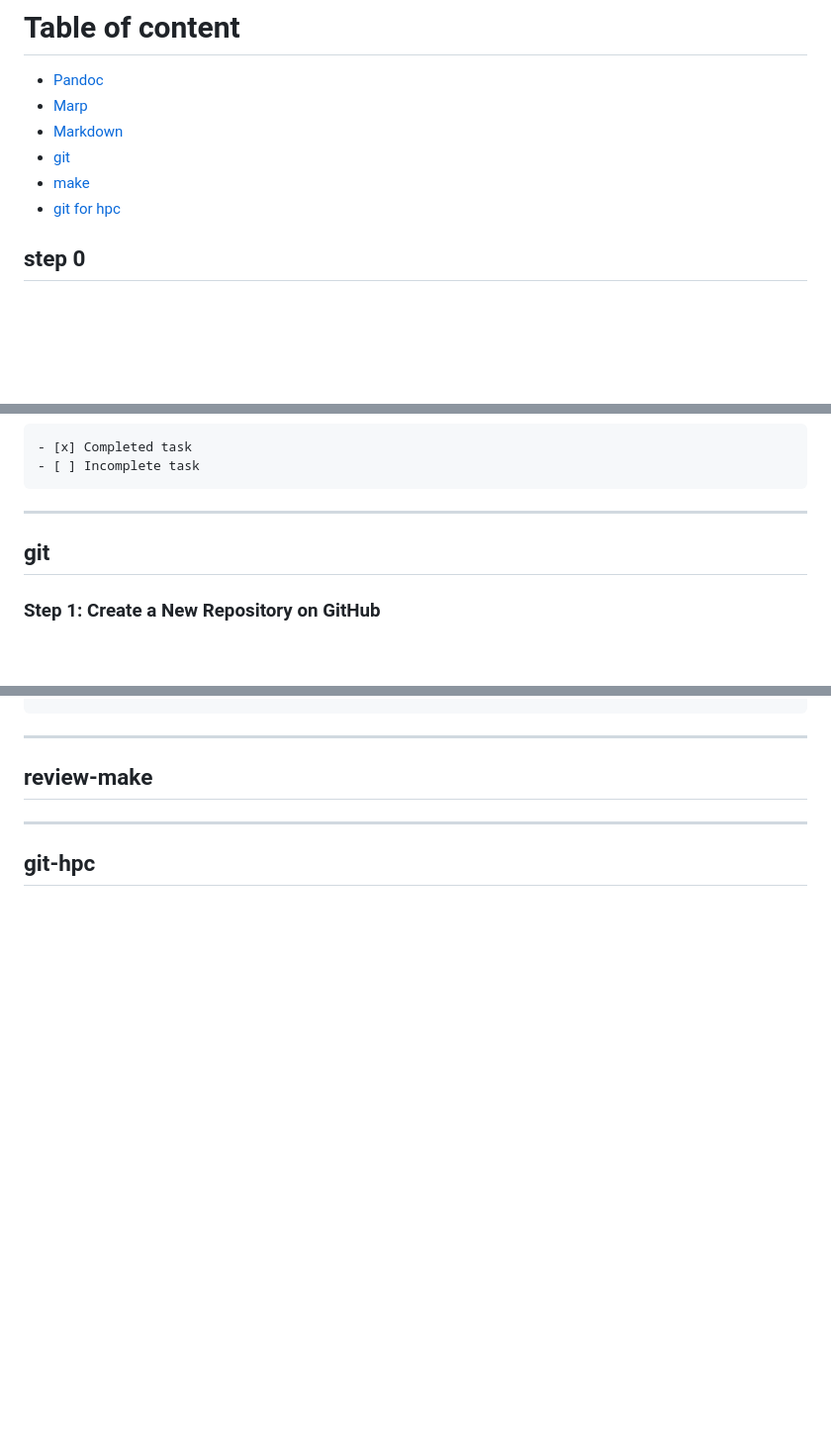
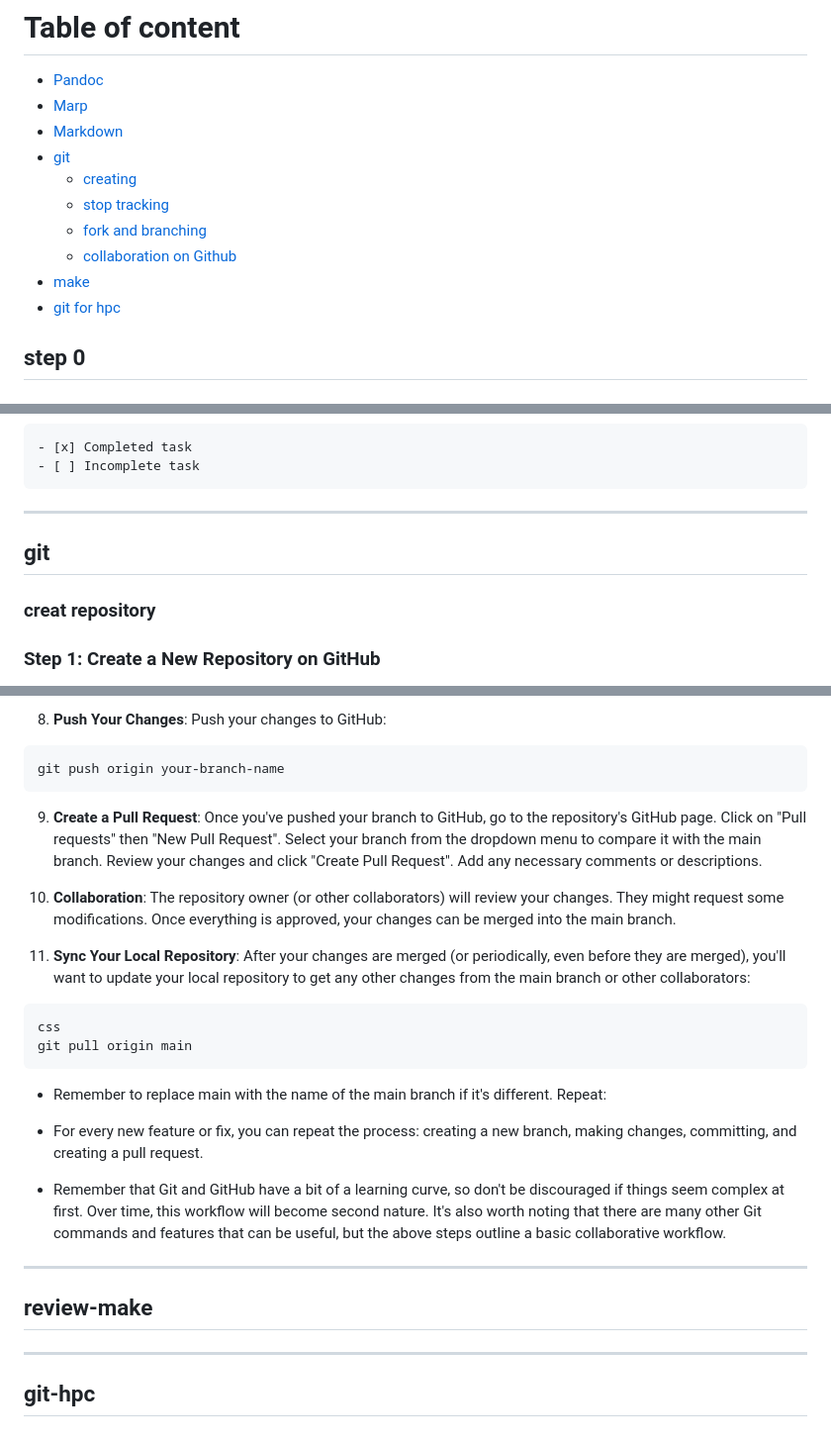
Before and after one commit to DavoodDamircheli/reportSelf, a Markdown page: selfTuroring.md, 3 parts joined by grey strips. Shown at 99% size. Rendered like a GitHub page; blank space fills up the shorter version.

````diff
--- a/selfTuroring.md
+++ b/selfTuroring.md
@@ -7,8 +7,13 @@ title: Some Configs
 - [Marp](#Marp)
 - [Markdown](#markdown-review)
 - [git](#git)
+  - [creating](#creat-repository)
+  - [stop tracking](#stop-tracking)
+  - [fork and branching](#fork-and-branching)
+  - [collaboration on Github](#collaboration-and-github)
 - [make](#review-make)
 - [git for hpc](git-hpc)
+
 
 
 <!--
@@ -190,6 +195,9 @@ To create a task list, se dashes followed by brackets. If the task is completed,
 
 ## git
 
+### creat repository
+
+
 ###  Step 1: Create a New Repository on GitHub
 
 1.    Log in to your GitHub account and go to your dashboard.
@@ -509,3 +596,34 @@ git push origin your-branch-name
+8. **Push Your Changes**:
+Push your changes to GitHub:
+
+```
+git push origin your-branch-name
+```
+
+9. **Create a Pull Request**:
+Once you've pushed your branch to GitHub, go to the repository's GitHub page.
+Click on "Pull requests" then "New Pull Request".
+Select your branch from the dropdown menu to compare it with the main branch.
+Review your changes and click "Create Pull Request". Add any necessary comments or descriptions.
+
+10. **Collaboration**:
+The repository owner (or other collaborators) will review your changes. They might request some modifications.
+Once everything is approved, your changes can be merged into the main branch.
+
+11. **Sync Your Local Repository**:
+After your changes are merged (or periodically, even before they are merged), you'll want to update your local repository to get any other changes from the main branch or other collaborators:
+
+```
+css
+git pull origin main
+```
+
+- Remember to replace main with the name of the main branch if it's different.
+Repeat:
+
+- For every new feature or fix, you can repeat the process: creating a new branch, making changes, committing, and creating a pull request.
+- Remember that Git and GitHub have a bit of a learning curve, so don't be discouraged if things seem complex at first. Over time, this workflow will become second nature. It's also worth noting that there are many other Git commands and features that can be useful, but the above steps outline a basic collaborative workflow.
+
 ---
 
 ## review-make
````
Also changed, not shown: other parts of selfTuroring.md (+147 -68 lines).
